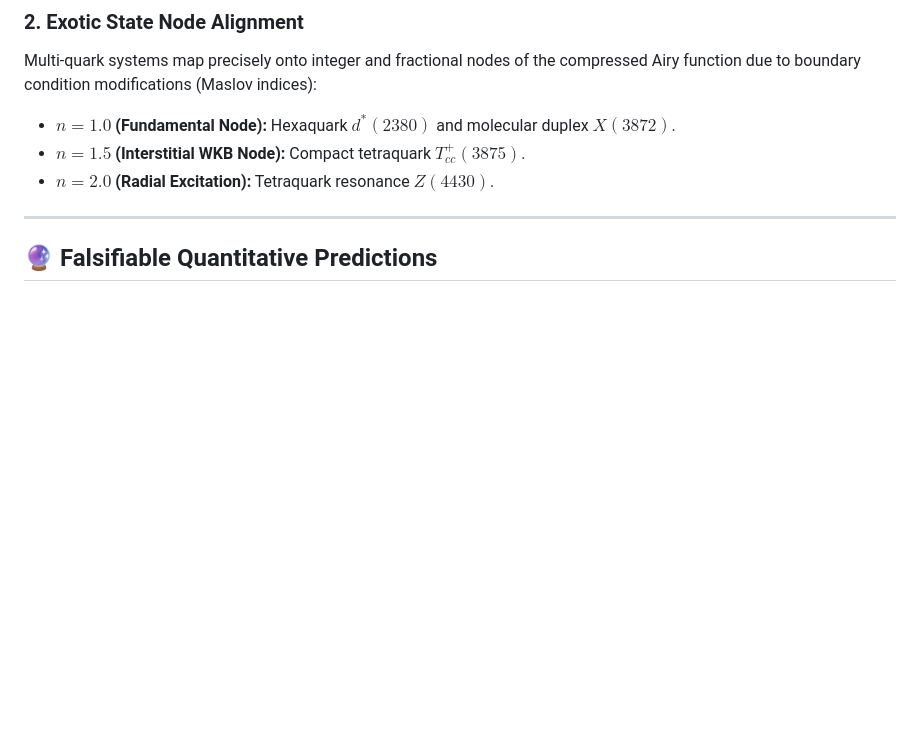
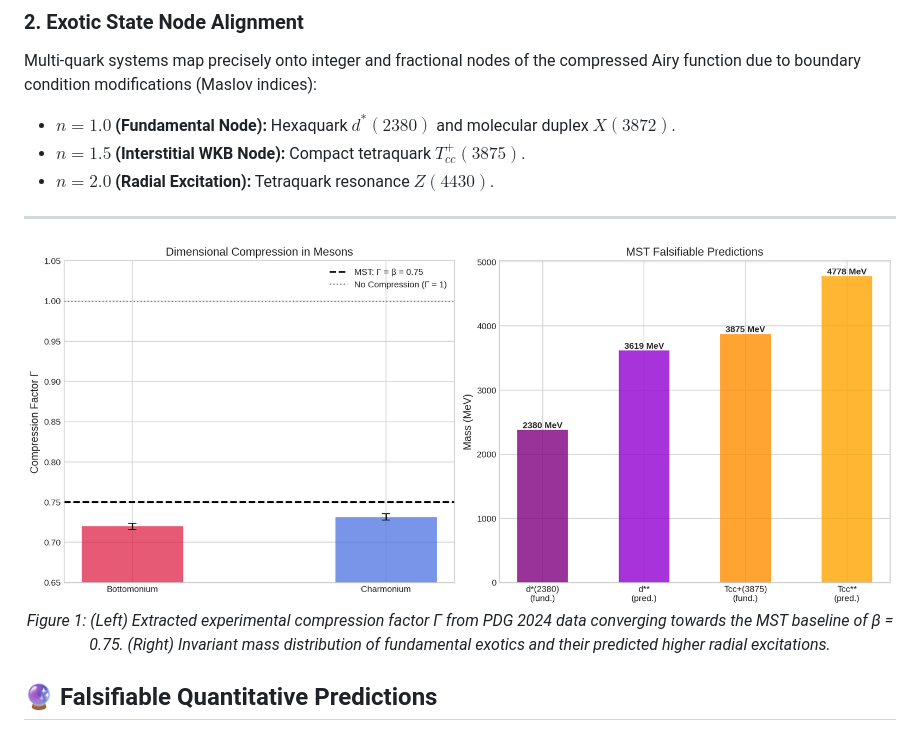
Before and after one commit to NachoPeinador/mst-hadronic-spectrum, a Markdown page: README.md, the part around the change. Drawn GitHub-style; blank space fills up the shorter version.

```diff
--- a/README.md
+++ b/README.md
@@ -75,6 +75,12 @@ Multi-quark systems map precisely onto integer and fractional nodes of the compr
 
 ---
 
+<p align="center">
+  <img src="Images/mst_hadronic_predictions.png" alt="MST Validation and Predictions" width="100%">
+  <br>
+  <em>Figure 1: (Left) Extracted experimental compression factor Γ from PDG 2024 data converging towards the MST baseline of β = 0.75. (Right) Invariant mass distribution of fundamental exotics and their predicted higher radial excitations.</em>
+</p>
+
 ## 🔮 Falsifiable Quantitative Predictions
 
 MST provides concrete, testable invariant mass targets for next-generation collider experiments (LHCb Run 4+, Belle II, J-PARC, NICA, and the EIC):
```
